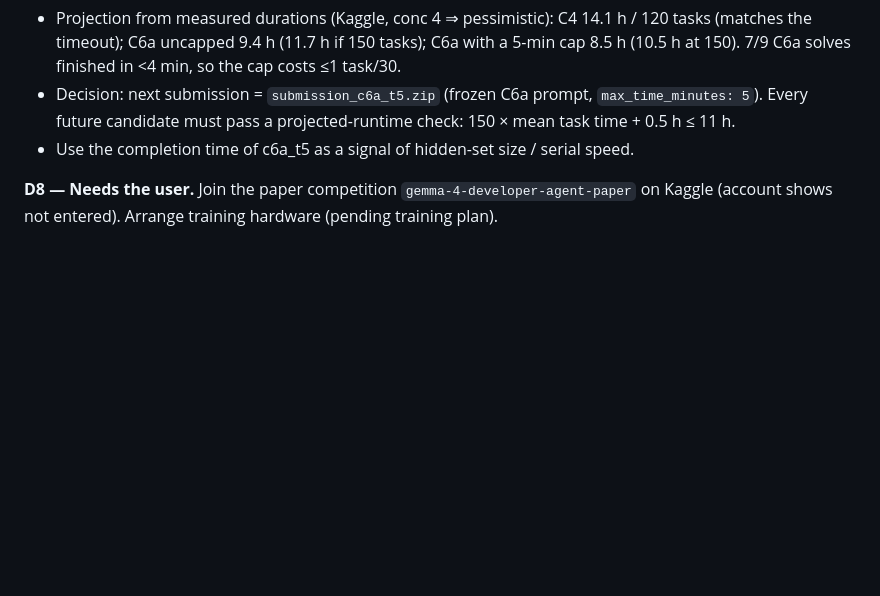
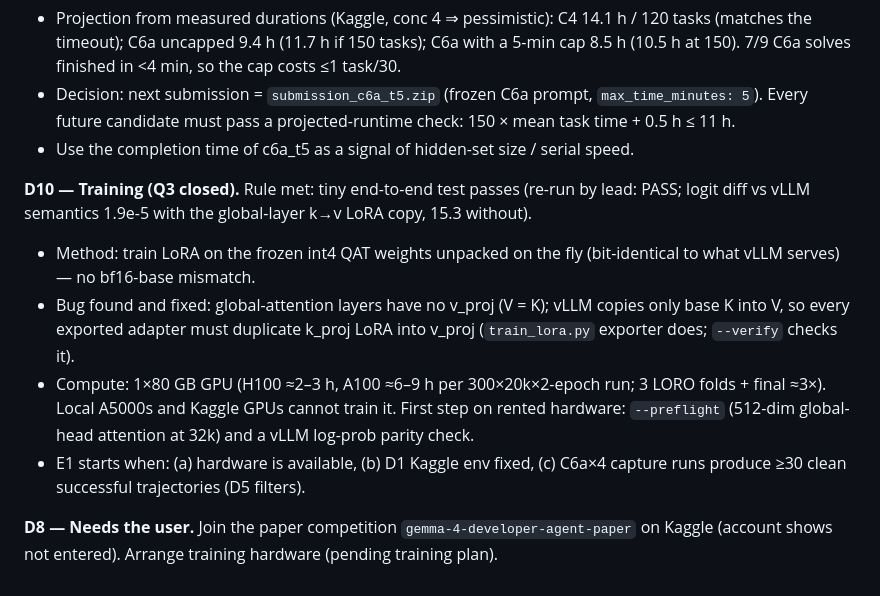
Before and after one commit to infinity2147/Roomies, a Markdown page: reports/council/DECISIONS.md, the part around the change. Drawn GitHub-style; blank space fills up the shorter version.

Commit message:
Council: training engineer deliverables (train_lora.py, training plan), D10
Co-Authored-By: Claude Opus 5.5 <noreply@anthropic.com>

```diff
--- a/reports/council/DECISIONS.md
+++ b/reports/council/DECISIONS.md
@@ -59,4 +59,10 @@ Ranked by the forensics' estimated gain (each ≤ one standard error alone; comb
 - Decision: next submission = `submission_c6a_t5.zip` (frozen C6a prompt, `max_time_minutes: 5`). Every future candidate must pass a projected-runtime check: 150 × mean task time + 0.5 h ≤ 11 h.
 - Use the completion time of c6a_t5 as a signal of hidden-set size / serial speed.
 
+**D10 — Training (Q3 closed).** Rule met: tiny end-to-end test passes (re-run by lead: PASS; logit diff vs vLLM semantics 1.9e-5 with the global-layer k→v LoRA copy, 15.3 without).
+- Method: train LoRA on the frozen int4 QAT weights unpacked on the fly (bit-identical to what vLLM serves) — no bf16-base mismatch.
+- Bug found and fixed: global-attention layers have no v_proj (V = K); vLLM copies only base K into V, so every exported adapter must duplicate k_proj LoRA into v_proj (`train_lora.py` exporter does; `--verify` checks it).
+- Compute: 1×80 GB GPU (H100 ≈2–3 h, A100 ≈6–9 h per 300×20k×2-epoch run; 3 LORO folds + final ≈3×). Local A5000s and Kaggle GPUs cannot train it. First step on rented hardware: `--preflight` (512-dim global-head attention at 32k) and a vLLM log-prob parity check.
+- E1 starts when: (a) hardware is available, (b) D1 Kaggle env fixed, (c) C6a×4 capture runs produce ≥30 clean successful trajectories (D5 filters).
+
 **D8 — Needs the user.** Join the paper competition `gemma-4-developer-agent-paper` on Kaggle (account shows not entered). Arrange training hardware (pending training plan).
```
Also changed, not shown: reports/council/training_plan.md (added, +215 -0 lines).
